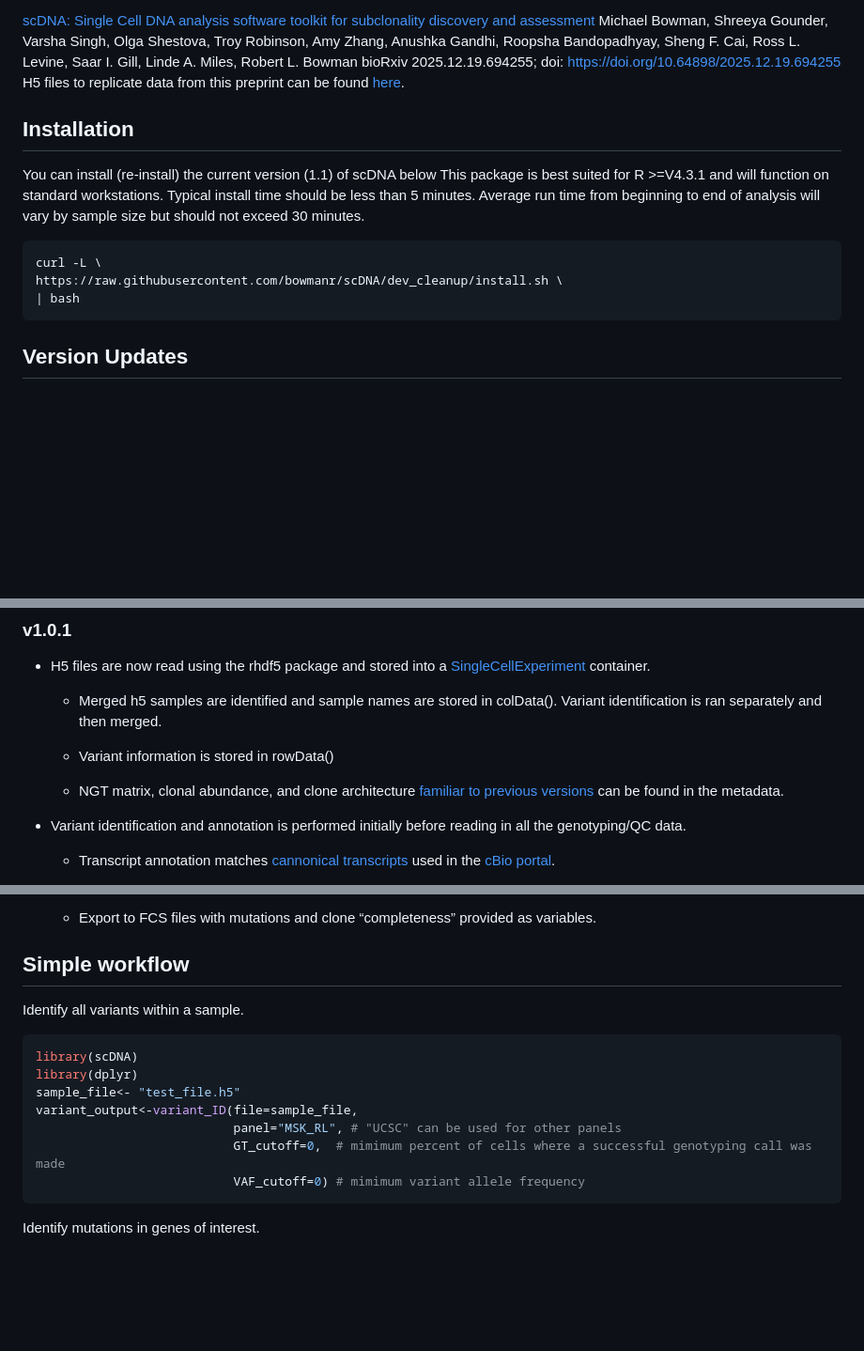
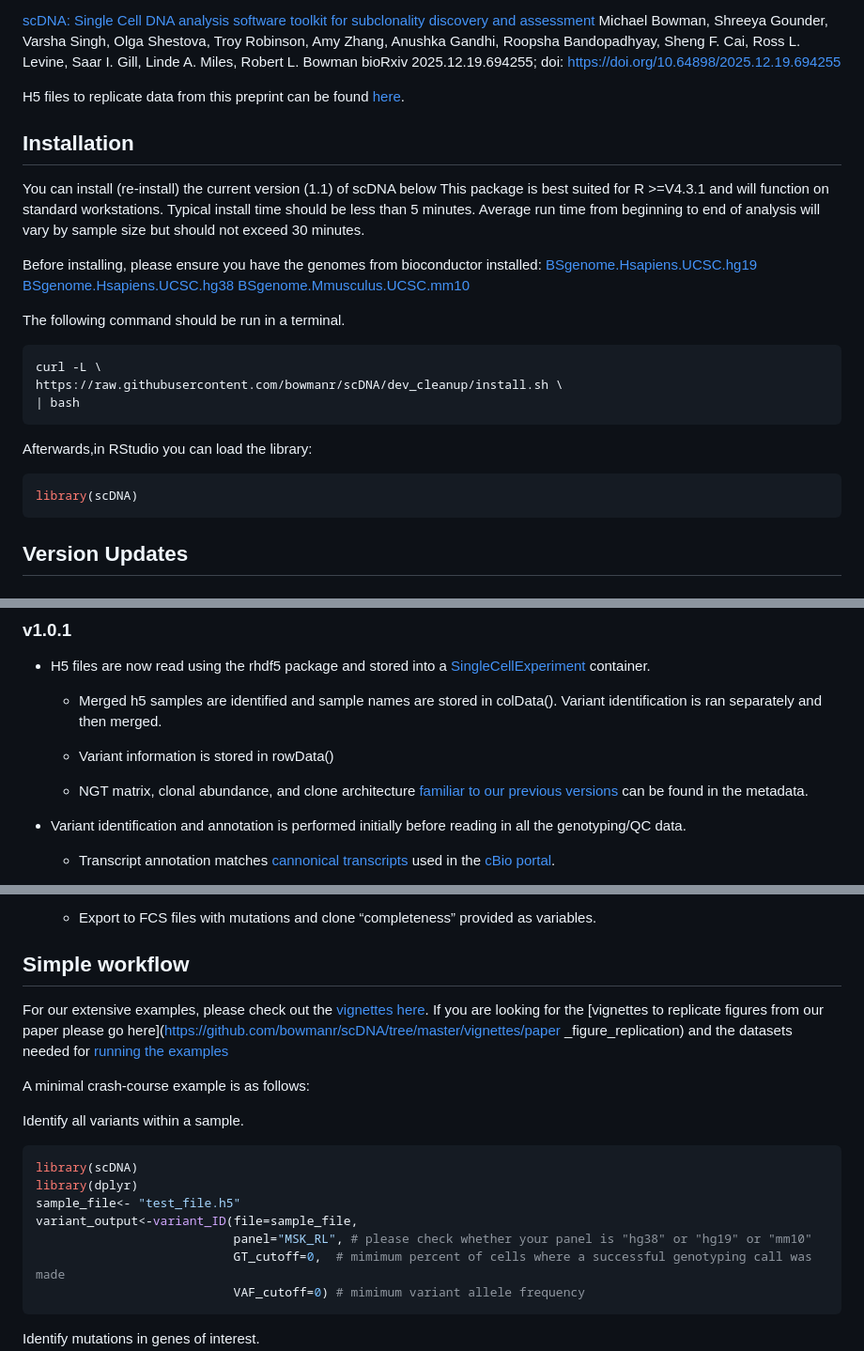
Before and after one commit to bowmanr/scDNA, a Markdown page: README.md, 3 parts joined by grey strips. Shown at 94% size. GitHub-like rendering; blank space fills up the shorter version.

Commit message:
Revise README with installation and version 1.1 updates
Updated installation instructions and added details about version 1.1 features, including new sequencing panels and plotting functions.

````diff
--- a/README.md
+++ b/README.md
@@ -18,6 +18,7 @@ downstream analysis. You can check out utilities of our package in our pre-print
 [scDNA: Single Cell DNA analysis software toolkit for subclonality discovery and assessment](https://www.biorxiv.org/content/10.64898/2025.12.19.694255v1.abstract)
 Michael Bowman, Shreeya Gounder, Varsha Singh, Olga Shestova, Troy Robinson, Amy Zhang, Anushka Gandhi, Roopsha Bandopadhyay, Sheng F. Cai, Ross L. Levine, Saar I. Gill, Linde A. Miles, Robert L. Bowman
 bioRxiv 2025.12.19.694255; doi: https://doi.org/10.64898/2025.12.19.694255
+
 H5 files to replicate data from this preprint can be found [here](https://drive.google.com/drive/folders/1rE3GFlLC0fj0hX6jFdk536iCyh1gB2_j?usp=drive_link).
 
 ## Installation
@@ -25,10 +26,21 @@ H5 files to replicate data from this preprint can be found [here](https://drive.
 You can install (re-install) the current version (1.1) of scDNA below
 This package is best suited for R >=V4.3.1 and will function on standard workstations. Typical install time should be less than 5 minutes. Average run time from beginning to end of analysis will vary by sample size but should not exceed 30 minutes.
 
+Before installing, please ensure you have the genomes from bioconductor installed:
+[BSgenome.Hsapiens.UCSC.hg19](https://bioconductor.org/packages/release/data/annotation/html/BSgenome.Hsapiens.UCSC.hg19.html)
+[BSgenome.Hsapiens.UCSC.hg38](https://bioconductor.org/packages/release/data/annotation/html/BSgenome.Hsapiens.UCSC.hg38.html)
+[BSgenome.Mmusculus.UCSC.mm10](https://bioconductor.org/packages/release/data/annotation/html/BSgenome.Mmusculus.UCSC.mm10.html)
+
+The following command should be run in a terminal.
 ``` bash
 curl -L \
 https://raw.githubusercontent.com/bowmanr/scDNA/dev_cleanup/install.sh \
 | bash
+```
+Afterwards,in RStudio you can load the library:
+
+```r
+library(scDNA)
 ```
 
 ## Version Updates
@@ -63,7 +75,7 @@ Version 1.1 is finally here with exciting new developments:
   - Variant information is stored in rowData()
 
   - NGT matrix, clonal abundance, and clone architecture [familiar to
-    previous versions](https://bowmanr.github.io/scDNA_myeloid/) can be
+    our previous versions](https://bowmanr.github.io/scDNA_myeloid/) can be
     found in the metadata.
 
 - Variant identification and annotation is performed initially before
@@ -95,6 +107,12 @@ Version 1.1 is finally here with exciting new developments:
 
 ## Simple workflow
 
+For our extensive examples, please check out the [vignettes here](https://github.com/bowmanr/scDNA/tree/master/vignettes).
+If you are looking for the [vignettes to replicate figures from our paper please go here](https://github.com/bowmanr/scDNA/tree/master/vignettes/paper
+_figure_replication) and the datasets needed for [running the examples](https://drive.google.com/drive/folders/1rE3GFlLC0fj0hX6jFdk536iCyh1gB2_j?usp=drive_link)
+
+A minimal crash-course example is as follows:
+
 Identify all variants within a sample.
 
 ``` r
@@ -102,7 +120,7 @@ library(scDNA)
 library(dplyr)
 sample_file<- "test_file.h5"
 variant_output<-variant_ID(file=sample_file,
-                           panel="MSK_RL", # "UCSC" can be used for other panels
+                           panel="MSK_RL", # please check whether your panel is "hg38" or "hg19" or "mm10"
                            GT_cutoff=0,  # mimimum percent of cells where a successful genotyping call was made
                            VAF_cutoff=0) # mimimum variant allele frequency
 ```
````
Also changed, not shown: other parts of README.md (+2 -2 lines).
